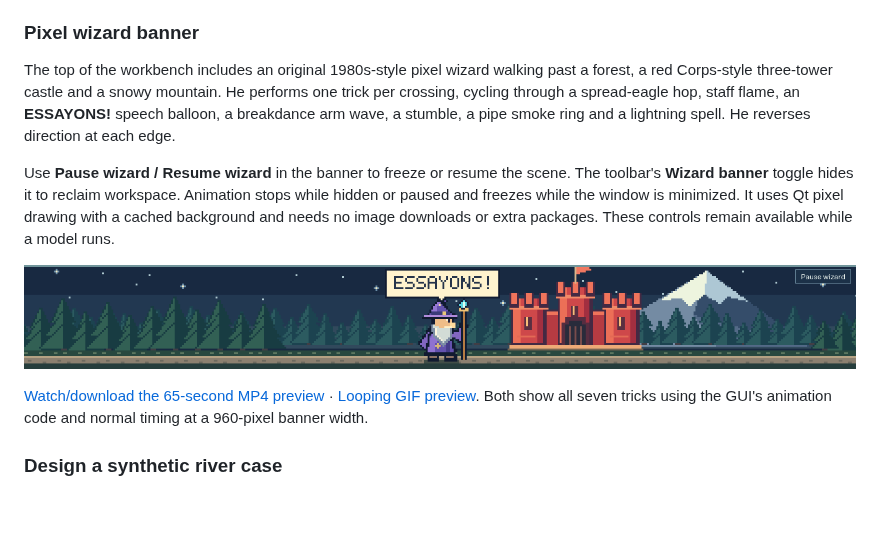
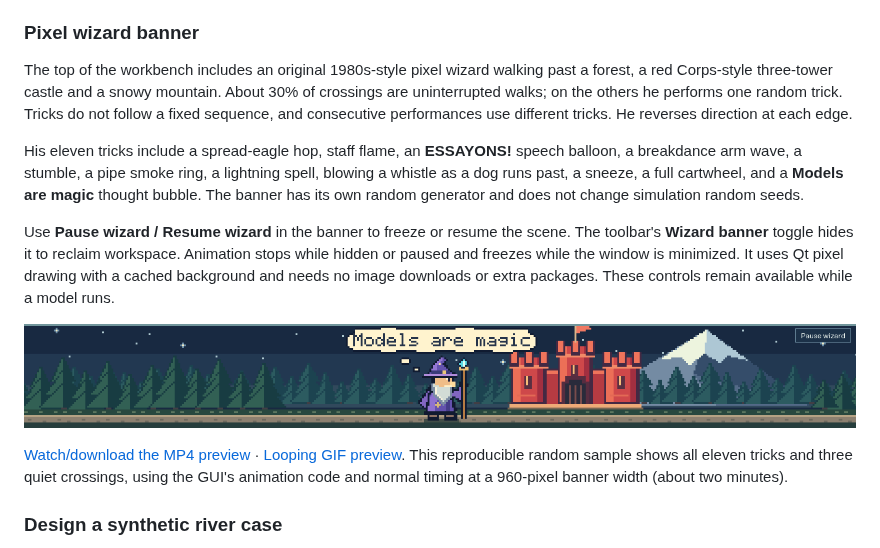
Before and after one commit to byuill/OFSolvers, a Markdown page: GUI_README.md, the part around one of its changes. Drawn GitHub-style; pictures changed too: docs/images/wizard-banner.png; blank space fills up the shorter version.

Commit message:
Randomize wizard crossings and add dog, sneeze, cartwheel and thought tricks

```diff
--- a/GUI_README.md
+++ b/GUI_README.md
@@ -73,10 +73,16 @@ where backups are retained.
 ### Pixel wizard banner
 
 The top of the workbench includes an original 1980s-style pixel wizard walking
-past a forest, a red Corps-style three-tower castle and a snowy mountain. He
-performs one trick per crossing, cycling through a spread-eagle hop, staff flame,
-an **ESSAYONS!** speech balloon, a breakdance arm wave, a stumble, a pipe smoke
-ring and a lightning spell. He reverses direction at each edge.
+past a forest, a red Corps-style three-tower castle and a snowy mountain. About
+30% of crossings are uninterrupted walks; on the others he performs one random
+trick. Tricks do not follow a fixed sequence, and consecutive performances use
+different tricks. He reverses direction at each edge.
+
+His eleven tricks include a spread-eagle hop, staff flame, an **ESSAYONS!** speech
+balloon, a breakdance arm wave, a stumble, a pipe smoke ring, a lightning spell,
+blowing a whistle as a dog runs past, a sneeze, a full cartwheel, and a
+**Models are magic** thought bubble. The banner has its own random generator
+and does not change simulation random seeds.
 
 Use **Pause wizard / Resume wizard** in the banner to freeze or resume the scene.
 The toolbar's **Wizard banner** toggle hides it to reclaim workspace. Animation
@@ -88,7 +94,8 @@ packages. These controls remain available while a model runs.
 
-[Watch/download the 65-second MP4 preview](docs/images/wizard-preview.mp4) ·
-[Looping GIF preview](docs/images/wizard-preview.gif). Both show all seven tricks
-using the GUI's animation code and normal timing at a 960-pixel banner width.
+[Watch/download the MP4 preview](docs/images/wizard-preview.mp4) ·
+[Looping GIF preview](docs/images/wizard-preview.gif). This reproducible random
+sample shows all eleven tricks and three quiet crossings, using the GUI's
+animation code and normal timing at a 960-pixel banner width (about two minutes).
 
 ### Design a synthetic river case
 
```
Also changed, not shown: other parts of GUI_README.md (+1 -1 lines), 4 other files.
